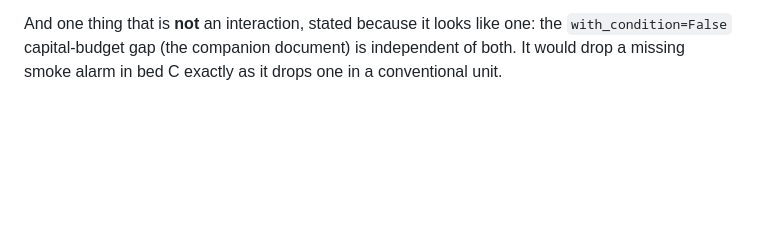
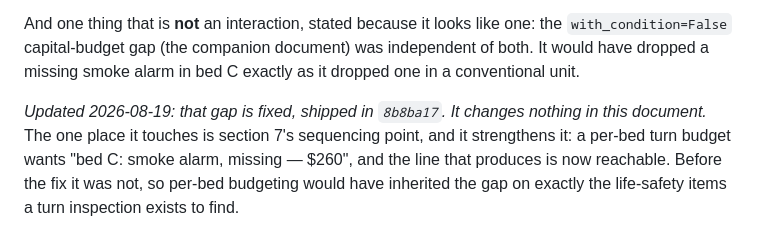
Before and after one commit to JasperFredericks/fire-capital-tools, a Markdown page: docs/site-dd-per-bed-occupancy.md, the part around the change. Drawn GitHub-style; blank space fills up the shorter version.

```diff
--- a/docs/site-dd-per-bed-occupancy.md
+++ b/docs/site-dd-per-bed-occupancy.md
@@ -330,5 +330,13 @@ Two genuine points of contact:
 
 And one thing that is **not** an interaction, stated because it looks
 like one: the `with_condition=False` capital-budget gap (the companion
-document) is independent of both. It would drop a missing smoke alarm in
-bed C exactly as it drops one in a conventional unit.
+document) was independent of both. It would have dropped a missing smoke
+alarm in bed C exactly as it dropped one in a conventional unit.
+
+*Updated 2026-08-19: that gap is fixed, shipped in `8b8ba17`. It changes
+nothing in this document.* The one place it touches is section 7's
+sequencing point, and it strengthens it: a per-bed turn budget wants
+"bed C: smoke alarm, missing — $260", and the line that produces is now
+reachable. Before the fix it was not, so per-bed budgeting would have
+inherited the gap on exactly the life-safety items a turn inspection
+exists to find.
```
Also changed, not shown: docs/site-dd-work-options-gap.md (+71 -2 lines).
